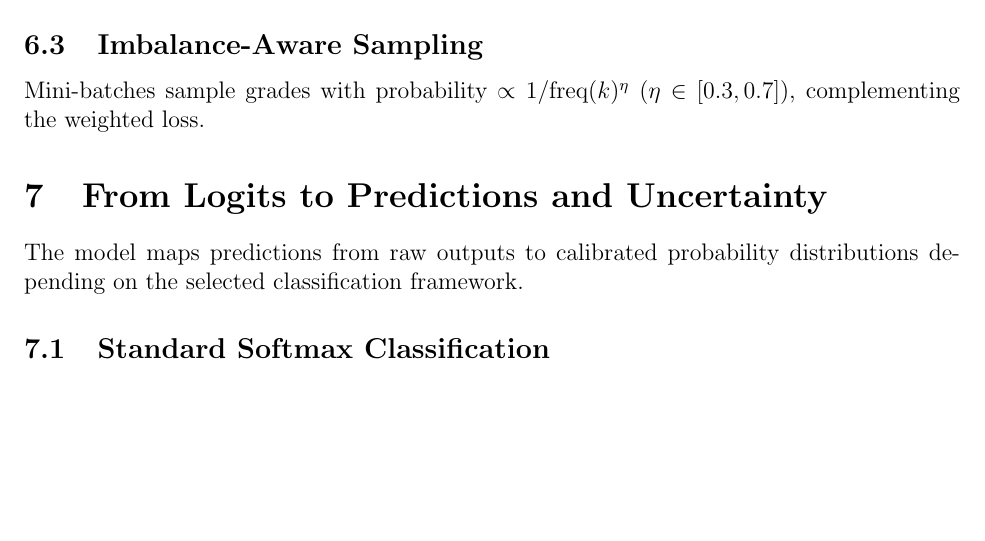
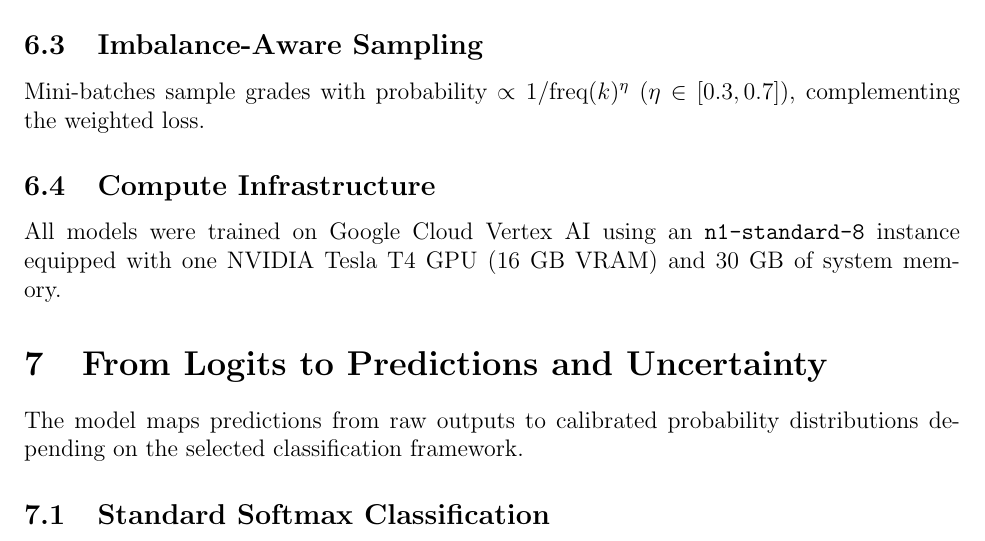
Before and after one commit to jshan9078/PSAGradePredictor, a LaTeX paper (docs/technical-paper.tex): part of page 11 of 14, cut so that both start at the same text, the shorter picture padded with empty space. Compiled offline with pdfLaTeX.

Commit message:
docs: update training hardware configuration and regenerate paper PDF

```diff
--- a/docs/technical-paper.tex
+++ b/docs/technical-paper.tex
@@ -405,6 +405,9 @@ Rather than utilizing isolated back-pretraining (which can lead to representatio
 \subsection{Imbalance-Aware Sampling}
 Mini-batches sample grades with probability $\propto 1/\text{freq}(k)^\eta$ ($\eta\in[0.3,0.7]$), complementing the weighted loss.
 
+\subsection{Compute Infrastructure}
+All models were trained on Google Cloud Vertex AI using an \texttt{n1-standard-8} instance equipped with one NVIDIA Tesla T4 GPU (16 GB VRAM) and 30 GB of system memory.
+
 \section{From Logits to Predictions and Uncertainty}
 
 The model maps predictions from raw outputs to calibrated probability distributions depending on the selected classification framework.
```
Also changed, not shown: README.md, docs/technical-paper.pdf.
